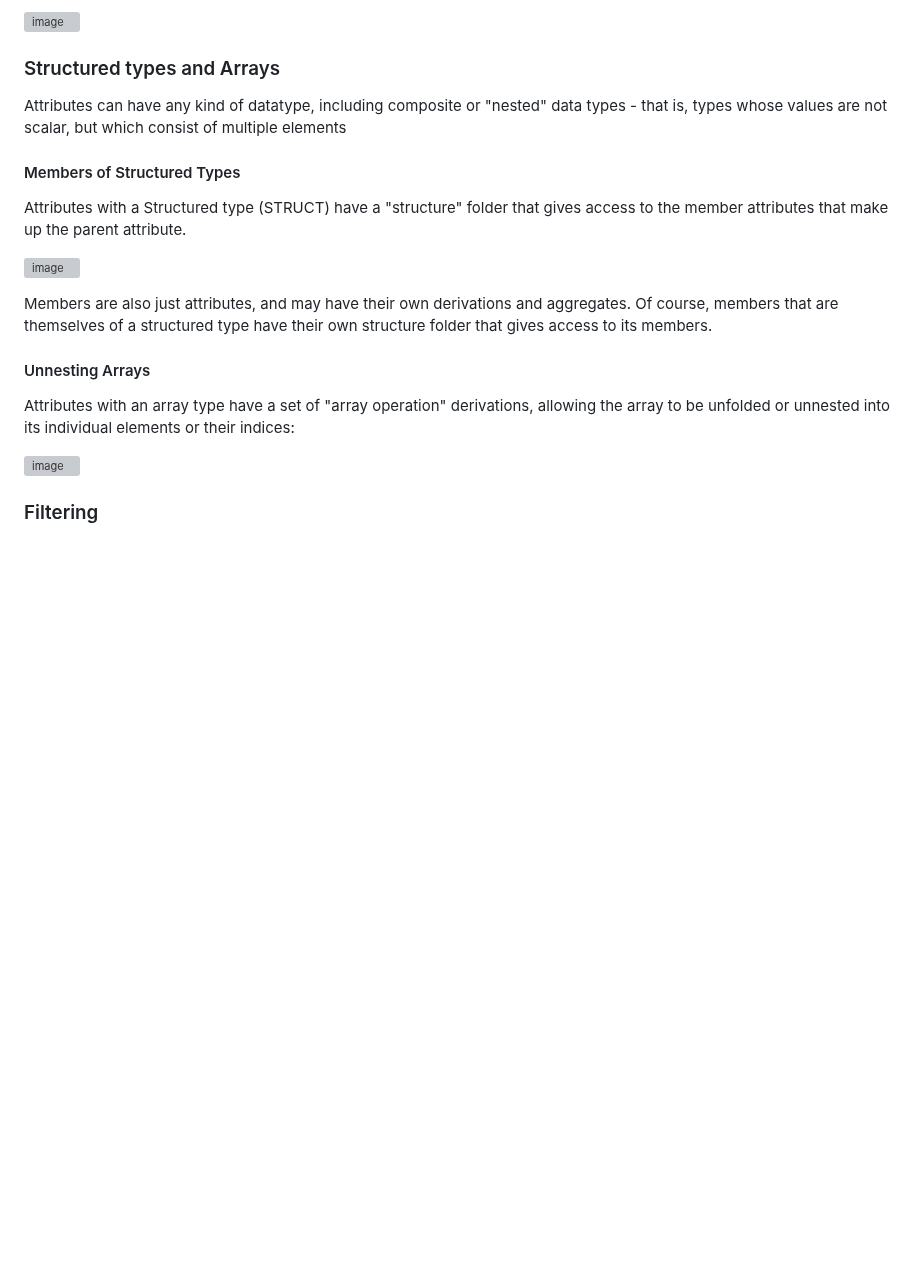
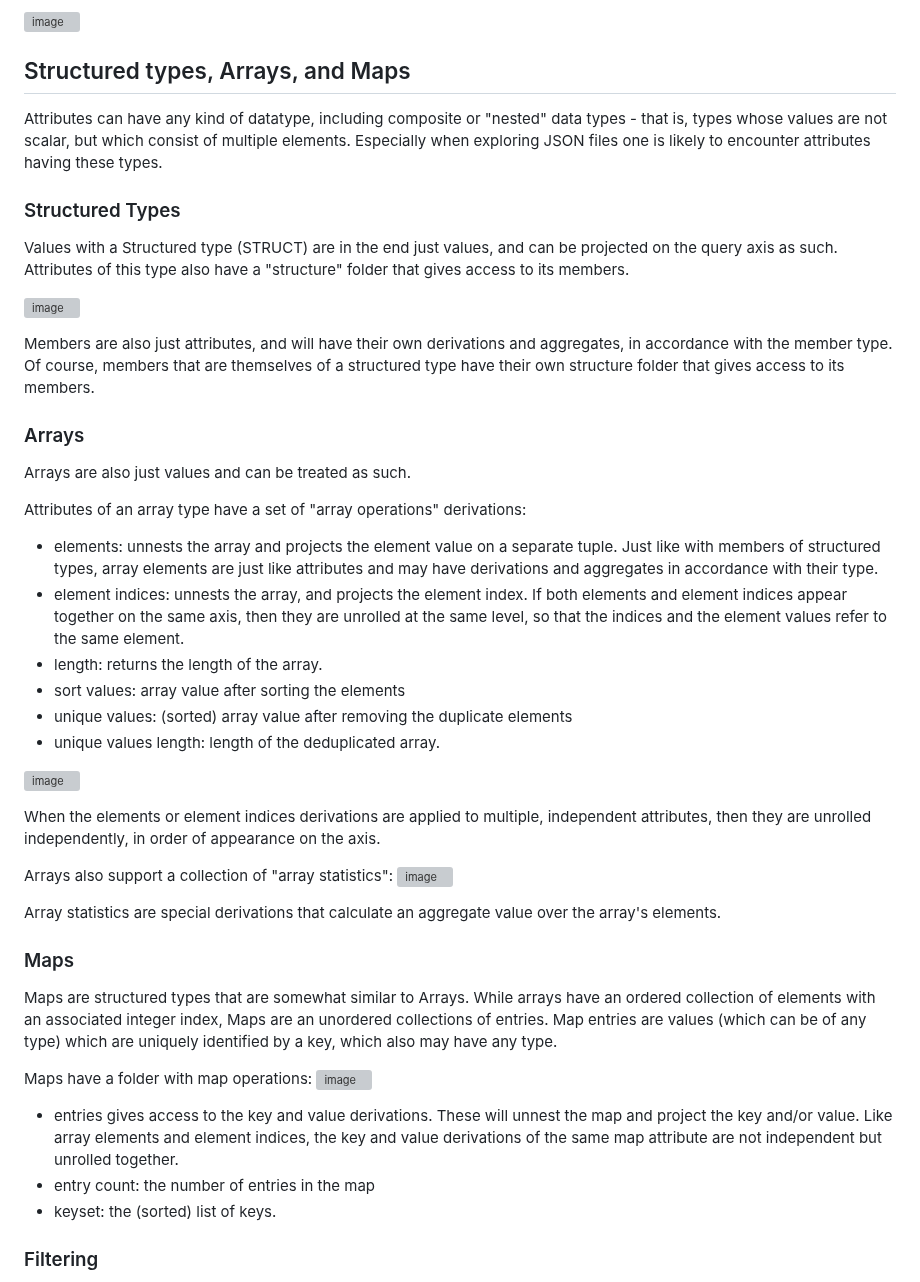
Before and after one commit to rpbouman/huey, a Markdown page: README.md, the part around the change. Rendered like a GitHub page; blank space fills up the shorter version; grey boxes are pictures that could not be loaded.

Commit message:
Update README.md
Add documentation about structured types.

```diff
--- a/README.md
+++ b/README.md
@@ -160,24 +160,52 @@ Aggregates cannot be placed on the horizontal or vertical axes of the pivot tabl
 
 ![image](https://github.com/user-attachments/assets/3f27fb2a-6456-49ac-a085-c6c2553d1bfa)
 
-### Structured types and Arrays
+## Structured types, Arrays, and Maps
 
-Attributes can have any kind of datatype, including composite or "nested" data types - that is, types whose values are not scalar, but which consist of multiple elements
+Attributes can have any kind of datatype, including composite or "nested" data types - that is, types whose values are not scalar, but which consist of multiple elements.
+Especially when exploring JSON files one is likely to encounter attributes having these types.
 
-#### Members of Structured Types
+### Structured Types
 
-Attributes with a Structured type (STRUCT) have a "structure" folder that gives access to the member attributes that make up the parent attribute.
+Values with a Structured type (STRUCT) are in the end just values, and can be projected on the query axis as such.
+Attributes of this type also have a "structure" folder that gives access to its members.
 
 ![image](https://github.com/user-attachments/assets/8687b270-6298-4434-8f52-5b32d7d39a53)
 
-Members are also just attributes, and may have their own derivations and aggregates.
+Members are also just attributes, and will have their own derivations and aggregates, in accordance with the member type.
 Of course, members that are themselves of a structured type have their own structure folder that gives access to its members.
 
-#### Unnesting Arrays
+### Arrays
 
-Attributes with an array type have a set of "array operation" derivations, allowing the array to be unfolded or unnested into its individual elements or their indices:
+Arrays are also just values and can be treated as such.
+
+Attributes of an array type have a set of "array operations" derivations:
+- elements: unnests the array and projects the element value on a separate tuple. Just like with members of structured types, array elements are just like attributes and may have derivations and aggregates in accordance with their type.
+- element indices: unnests the array, and projects the element index. If both elements and element indices appear together on the same axis, then they are unrolled at the same level, so that the indices and the element values refer to the same element.
+- length: returns the length of the array.
+- sort values: array value after sorting the elements
+- unique values: (sorted) array value after removing the duplicate elements
+- unique values length: length of the deduplicated array.
 
 ![image](https://github.com/user-attachments/assets/5f2acd6e-3ac1-4702-b204-7737fbc9a8f0)
+
+When the elements or element indices derivations are applied to multiple, independent attributes, then they are unrolled independently, in order of appearance on the axis.
+
+Arrays also support a collection of "array statistics":
+![image](https://github.com/user-attachments/assets/f9230a17-339d-4598-b8e5-3b92f851b395)
+
+Array statistics are special derivations that calculate an aggregate value over the array's elements.
+
+### Maps
+
+Maps are structured types that are somewhat similar to Arrays. While arrays have an ordered collection of elements with an associated integer index, Maps are an unordered collections of entries. Map entries are values (which can be of any type) which are uniquely identified by a key, which also may have any type.
+
+Maps have a folder with map operations:
+![image](https://github.com/user-attachments/assets/0fbaf936-2e4d-40b3-a57d-fa4ad330b795)
+
+- entries gives access to the key and value derivations. These will unnest the map and project the key and/or value. Like array elements and element indices, the key and value derivations of the same map attribute are not independent but unrolled together.
+- entry count: the number of entries in the map
+- keyset: the (sorted) list of keys.
 
 ### Filtering
 
```
